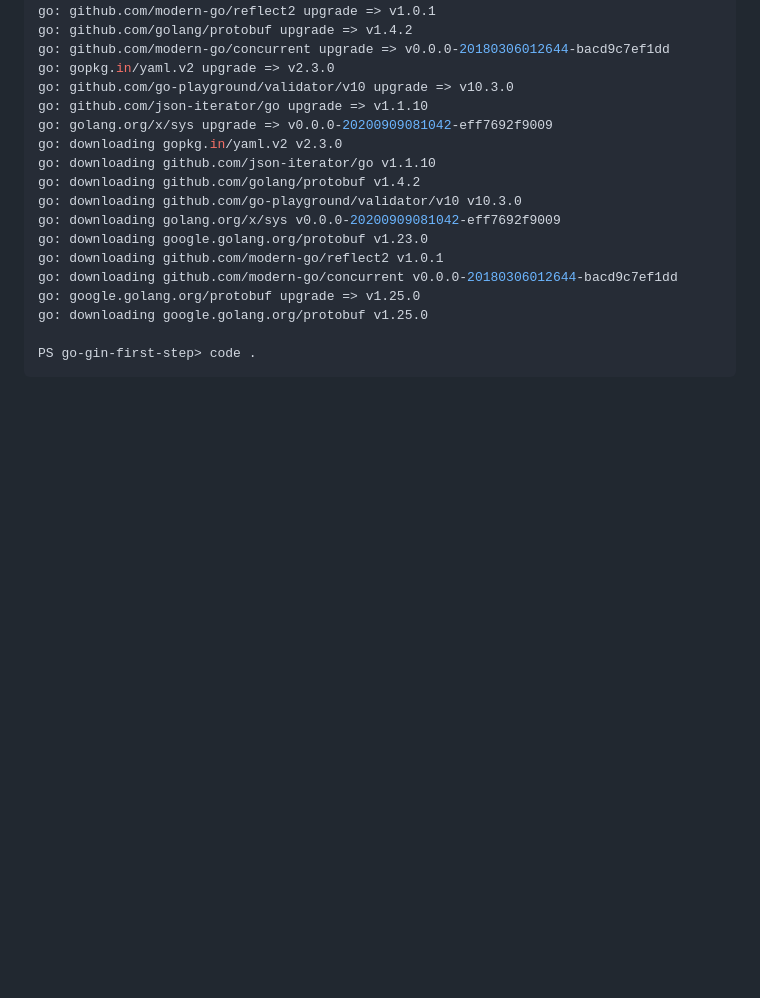
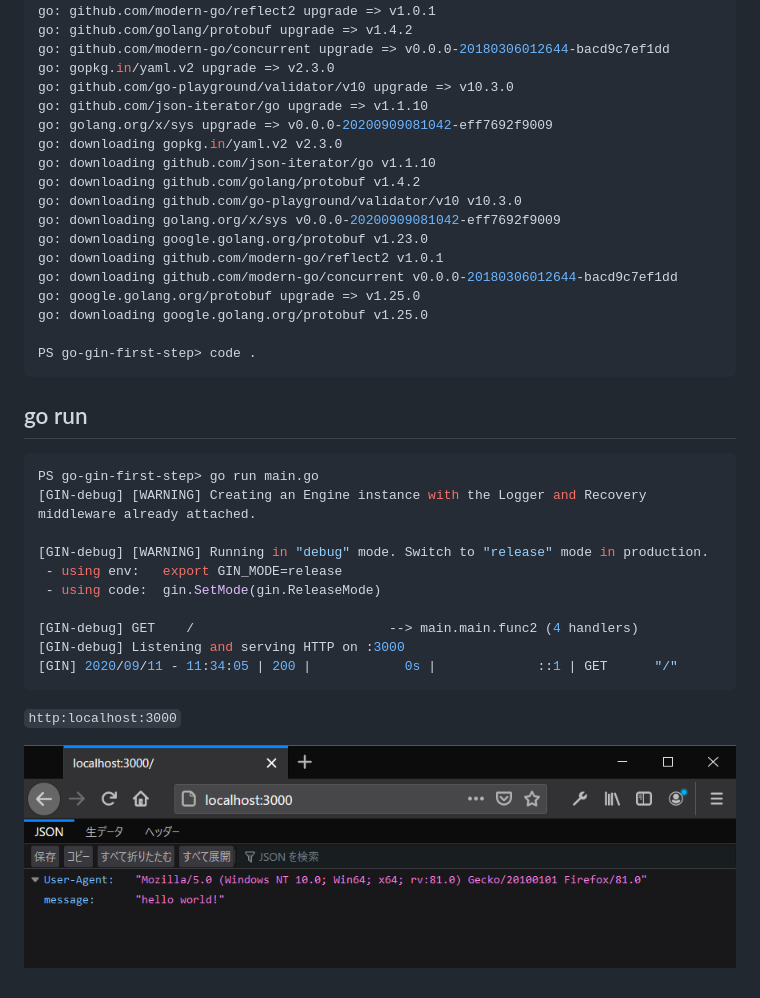
Before and after one commit to hosomi/go-gin-first-step, a Markdown page: README.md, the part around the change. Drawn GitHub-style; pictures changed too: go-run-hello-world.png (added); blank space fills up the shorter version.

Commit message:
hello world!

````diff
--- a/README.md
+++ b/README.md
@@ -60,3 +60,22 @@ go: downloading google.golang.org/protobuf v1.25.0
 
 PS go-gin-first-step> code .
 ```
+
+## go run
+
+```powershell
+PS go-gin-first-step> go run main.go
+[GIN-debug] [WARNING] Creating an Engine instance with the Logger and Recovery middleware already attached.
+
+[GIN-debug] [WARNING] Running in "debug" mode. Switch to "release" mode in production.
+ - using env:   export GIN_MODE=release
+ - using code:  gin.SetMode(gin.ReleaseMode)
+
+[GIN-debug] GET    /                         --> main.main.func2 (4 handlers)
+[GIN-debug] Listening and serving HTTP on :3000
+[GIN] 2020/09/11 - 11:34:05 | 200 |            0s |             ::1 | GET      "/"
+```
+
+``http:localhost:3000``
+
+![hello world!](go-run-hello-world.png)
````
Also changed, not shown: 1 other file.
